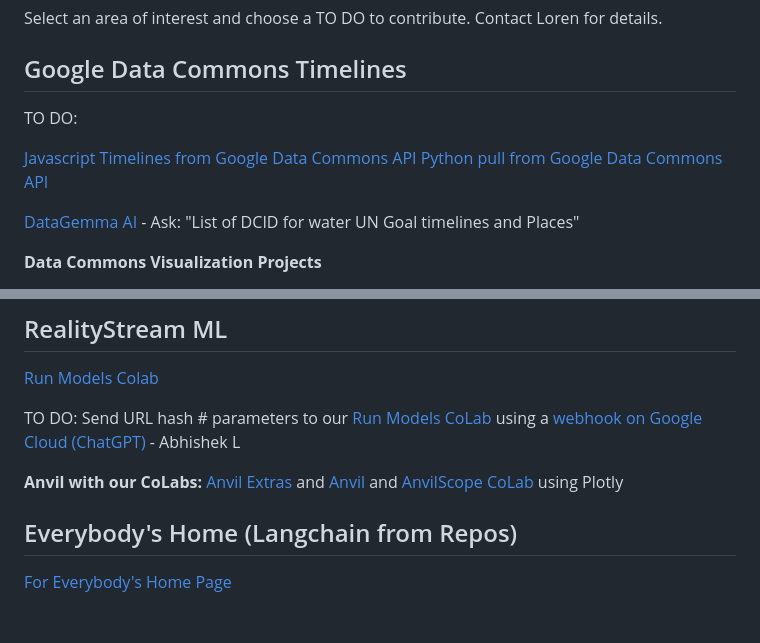
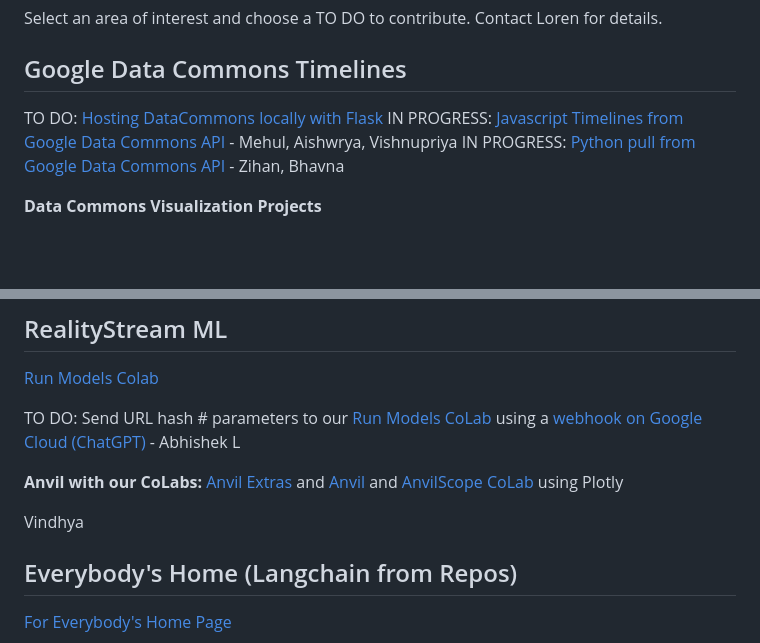
Before and after one commit to sahilmalhotra0510/Projects, a Markdown page: active.md, 2 parts joined by grey strips. GitHub-like rendering; blank space fills up the shorter version.

```diff
--- a/active.md
+++ b/active.md
@@ -40,16 +40,13 @@ Select an area of interest and choose a TO DO to contribute. Contact Loren for d
 
 ## Google Data Commons Timelines
 
-TO DO:
-
-[Javascript Timelines from Google Data Commons API](/data-commons/docs/data/)
-[Python pull from Google Data Commons API](/data-commons/docs/data/)
+TO DO: [Hosting DataCommons locally with Flask](/localsite/info/data/datacommons)
+IN PROGRESS: [Javascript Timelines from Google Data Commons API](/data-commons/docs/data/) - Mehul, Aishwrya, Vishnupriya
+IN PROGRESS: [Python pull from Google Data Commons API](/data-commons/docs/data/) - Zihan, Bhavna
 
 <!--
 [Observable Framework Dashboard for UN Goals](https://observablehq.com/framework/) - with our .csv timelines and DuckDB Parquet impact files
 -->
-
-[DataGemma AI](https://ai.google.dev/gemma/docs/datagemma) - Ask: "List of DCID for water UN Goal timelines and Places"
 
 **Data Commons Visualization Projects**
 
@@ -70,6 +67,8 @@ TO DO: Send URL hash # parameters to our [Run Models CoLab](/RealityStream) usin
 
 **Anvil with our CoLabs:**
 [Anvil Extras](https://anvil-extras.readthedocs.io/en/latest/guides/index.html) and [Anvil](https://anvil.works/learn/tutorials/data-science#connecting-notebooks) and [AnvilScope CoLab](https://colab.research.google.com/drive/1rlOPfOxRnfm4pTGSn3gk_MvmVF65iidF?usp=sharing) using Plotly
+
+Vindhya
 
 <!--
 - [StreamLit hosting within Open WebUI](https://github.com/streamlit/streamlit/issues/969)
```
